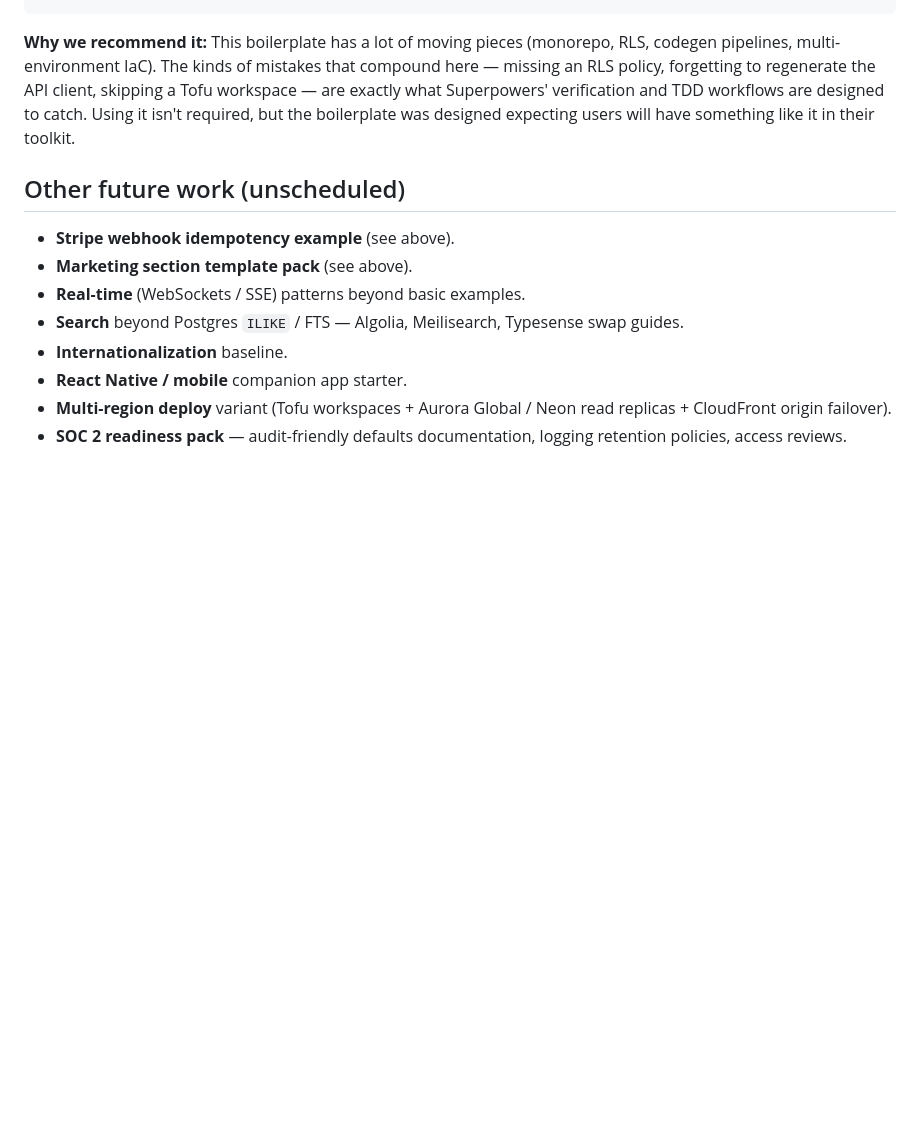
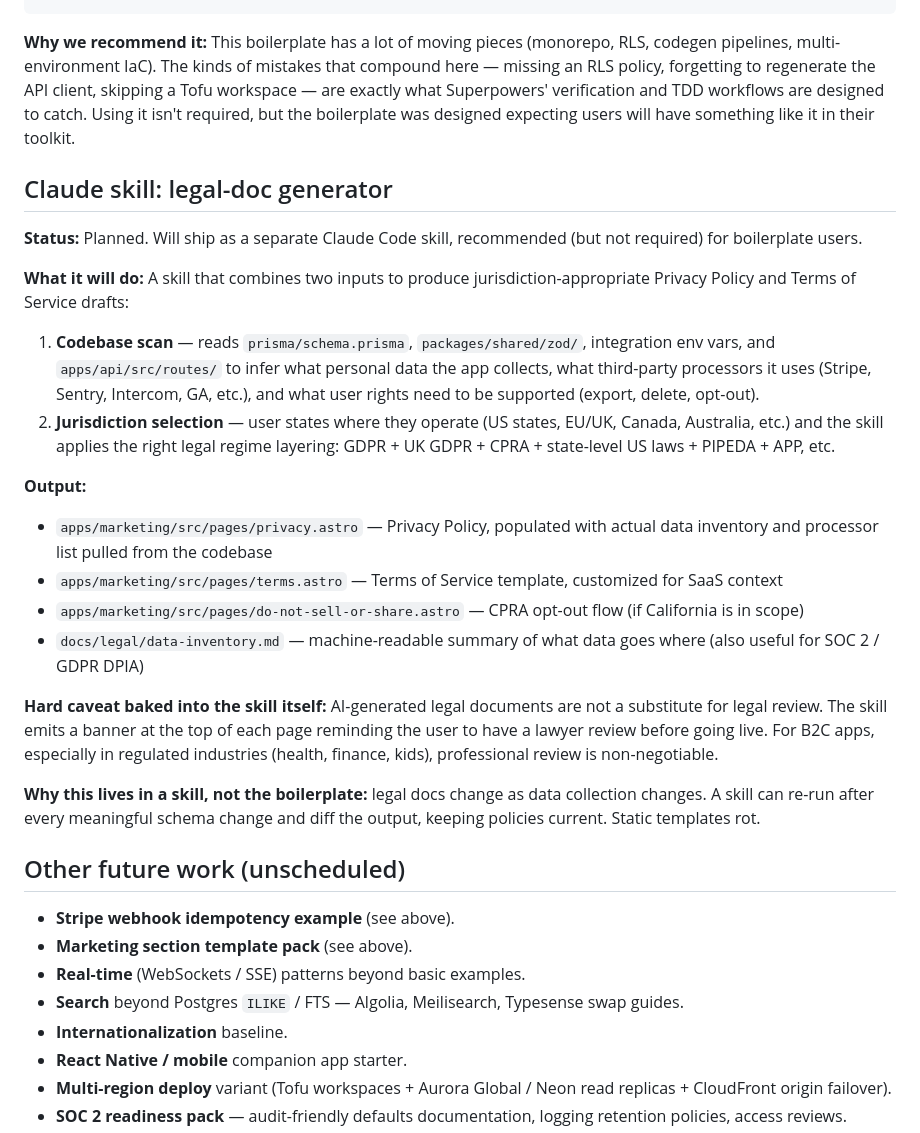
Before and after one commit to ProsimianLabs/saas-boilerplate, a Markdown page: DEFERRED.md, the part around the change. GitHub-like rendering; blank space fills up the shorter version.

```diff
--- a/DEFERRED.md
+++ b/DEFERRED.md
@@ -55,6 +55,25 @@ We strongly recommend using the **[Superpowers Claude Code plugin](https://githu
 
 **Why we recommend it:** This boilerplate has a lot of moving pieces (monorepo, RLS, codegen pipelines, multi-environment IaC). The kinds of mistakes that compound here — missing an RLS policy, forgetting to regenerate the API client, skipping a Tofu workspace — are exactly what Superpowers' verification and TDD workflows are designed to catch. Using it isn't required, but the boilerplate was designed expecting users will have something like it in their toolkit.
 
+## Claude skill: legal-doc generator
+
+**Status:** Planned. Will ship as a separate Claude Code skill, recommended (but not required) for boilerplate users.
+
+**What it will do:** A skill that combines two inputs to produce jurisdiction-appropriate Privacy Policy and Terms of Service drafts:
+
+1. **Codebase scan** — reads `prisma/schema.prisma`, `packages/shared/zod/`, integration env vars, and `apps/api/src/routes/` to infer what personal data the app collects, what third-party processors it uses (Stripe, Sentry, Intercom, GA, etc.), and what user rights need to be supported (export, delete, opt-out).
+2. **Jurisdiction selection** — user states where they operate (US states, EU/UK, Canada, Australia, etc.) and the skill applies the right legal regime layering: GDPR + UK GDPR + CPRA + state-level US laws + PIPEDA + APP, etc.
+
+**Output:**
+- `apps/marketing/src/pages/privacy.astro` — Privacy Policy, populated with actual data inventory and processor list pulled from the codebase
+- `apps/marketing/src/pages/terms.astro` — Terms of Service template, customized for SaaS context
+- `apps/marketing/src/pages/do-not-sell-or-share.astro` — CPRA opt-out flow (if California is in scope)
+- `docs/legal/data-inventory.md` — machine-readable summary of what data goes where (also useful for SOC 2 / GDPR DPIA)
+
+**Hard caveat baked into the skill itself:** AI-generated legal documents are not a substitute for legal review. The skill emits a banner at the top of each page reminding the user to have a lawyer review before going live. For B2C apps, especially in regulated industries (health, finance, kids), professional review is non-negotiable.
+
+**Why this lives in a skill, not the boilerplate:** legal docs change as data collection changes. A skill can re-run after every meaningful schema change and diff the output, keeping policies current. Static templates rot.
+
 ## Other future work (unscheduled)
 
 - **Stripe webhook idempotency example** (see above).
```
Also changed, not shown: 1 other file.
